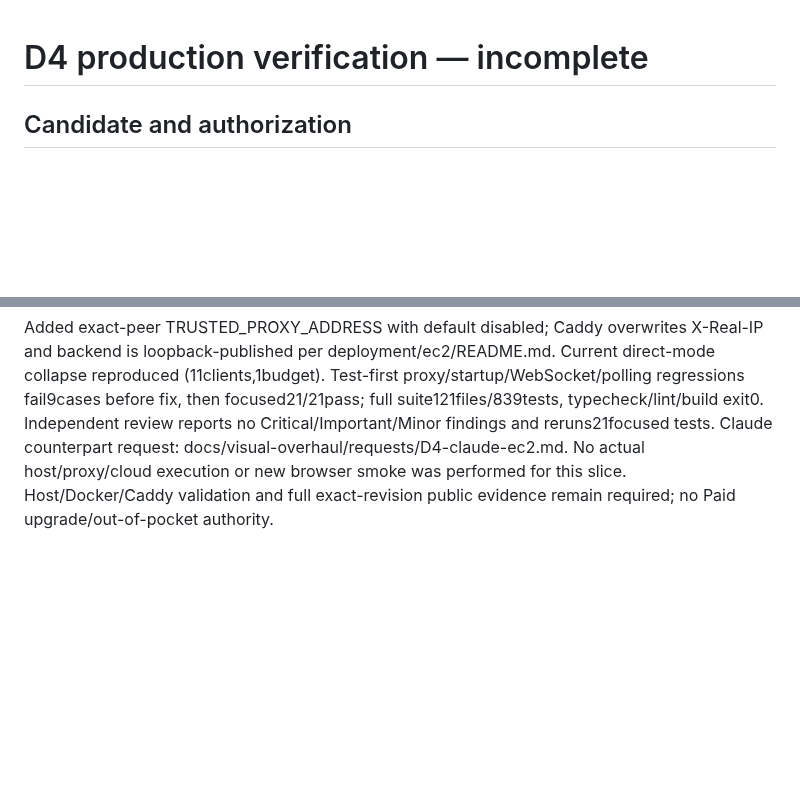
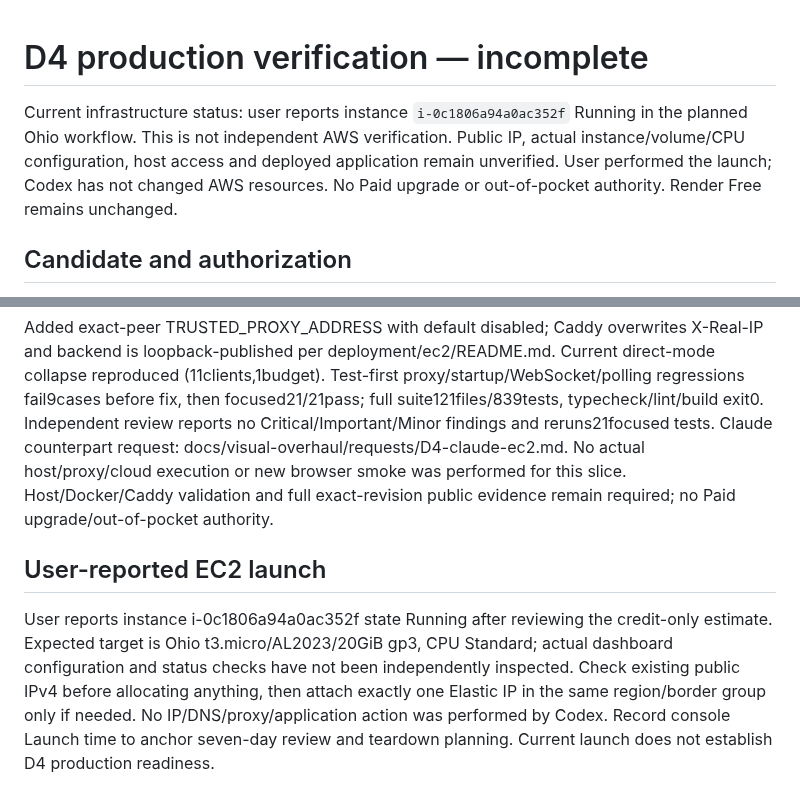
Before and after one commit to ProPhuMy/News-game, a Markdown page: deployment/D4-production-verification.md, 2 parts joined by grey strips. Rendered like a GitHub page; blank space fills up the shorter version.

Commit message:
deploy: record user-reported running EC2 instance

```diff
--- a/deployment/D4-production-verification.md
+++ b/deployment/D4-production-verification.md
@@ -1,4 +1,6 @@
 # D4 production verification — incomplete
+
+Current infrastructure status: user reports instance `i-0c1806a94a0ac352f` Running in the planned Ohio workflow. This is not independent AWS verification. Public IP, actual instance/volume/CPU configuration, host access and deployed application remain unverified. User performed the launch; Codex has not changed AWS resources. No Paid upgrade or out-of-pocket authority. Render Free remains unchanged.
 
 ## Candidate and authorization
 
@@ -65,3 +67,7 @@ Credit-only hosting assessment is now complete: user confirms EC2/VPC/Data Trans
 ## Local EC2 preparation evidence
 
 Added exact-peer TRUSTED_PROXY_ADDRESS with default disabled; Caddy overwrites X-Real-IP and backend is loopback-published per deployment/ec2/README.md. Current direct-mode collapse reproduced (11clients,1budget). Test-first proxy/startup/WebSocket/polling regressions fail9cases before fix, then focused21/21pass; full suite121files/839tests, typecheck/lint/build exit0. Independent review reports no Critical/Important/Minor findings and reruns21focused tests. Claude counterpart request: docs/visual-overhaul/requests/D4-claude-ec2.md. No actual host/proxy/cloud execution or new browser smoke was performed for this slice. Host/Docker/Caddy validation and full exact-revision public evidence remain required; no Paid upgrade/out-of-pocket authority.
+
+## User-reported EC2 launch
+
+User reports instance i-0c1806a94a0ac352f state Running after reviewing the credit-only estimate. Expected target is Ohio t3.micro/AL2023/20GiB gp3, CPU Standard; actual dashboard configuration and status checks have not been independently inspected. Check existing public IPv4 before allocating anything, then attach exactly one Elastic IP in the same region/border group only if needed. No IP/DNS/proxy/application action was performed by Codex. Record console Launch time to anchor seven-day review and teardown planning. Current launch does not establish D4 production readiness.
```
Also changed, not shown: 1 other file.
